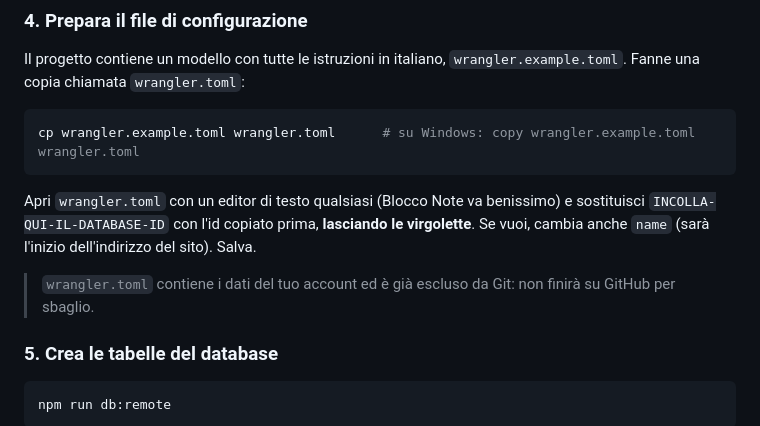
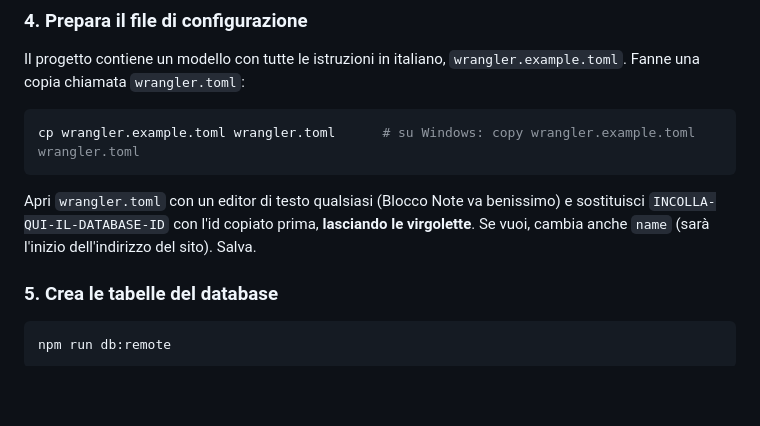
Before and after one commit to andreacoi/cloudcash, a Markdown page: README.md, the part around the change. Rendered like a GitHub page; blank space fills up the shorter version.

Commit message:
Update README to remove wrangler.toml note
Removed unnecessary note about wrangler.toml being excluded from Git.

```diff
--- a/README.md
+++ b/README.md
@@ -86,8 +86,6 @@ cp wrangler.example.toml wrangler.toml      # su Windows: copy wrangler.example.
 Apri `wrangler.toml` con un editor di testo qualsiasi (Blocco Note va benissimo) e sostituisci
 `INCOLLA-QUI-IL-DATABASE-ID` con l'id copiato prima, **lasciando le virgolette**. Se vuoi, cambia anche `name`
 (sarà l'inizio dell'indirizzo del sito). Salva.
-
-> `wrangler.toml` contiene i dati del tuo account ed è già escluso da Git: non finirà su GitHub per sbaglio.
 
 ### 5. Crea le tabelle del database
 
```
